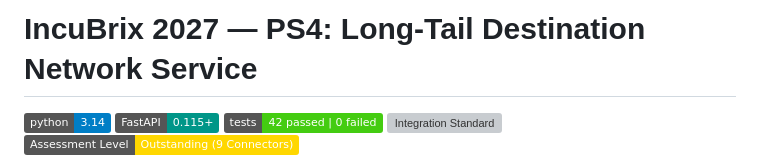
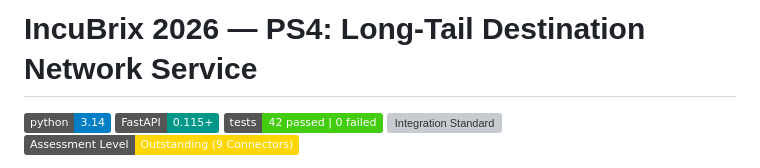
Before and after one commit to Tectonic-s/incubrix-2026-ps4, a Markdown page: README.md, the part around the change. Drawn GitHub-style; badges without logos; grey boxes are pictures that could not be loaded.

Commit message:
Update project year in README header

```diff
--- a/README.md
+++ b/README.md
@@ -1,4 +1,4 @@
-# IncuBrix 2027 — PS4: Long-Tail Destination Network Service
+# IncuBrix 2026 — PS4: Long-Tail Destination Network Service
 
 [![Python 3.14](https://img.shields.io/badge/python-3.14-blue.svg)](https://www.python.org/downloads/)
 [![FastAPI](https://img.shields.io/badge/FastAPI-0.115+-009688.svg)](https://fastapi.tiangolo.com)
```
